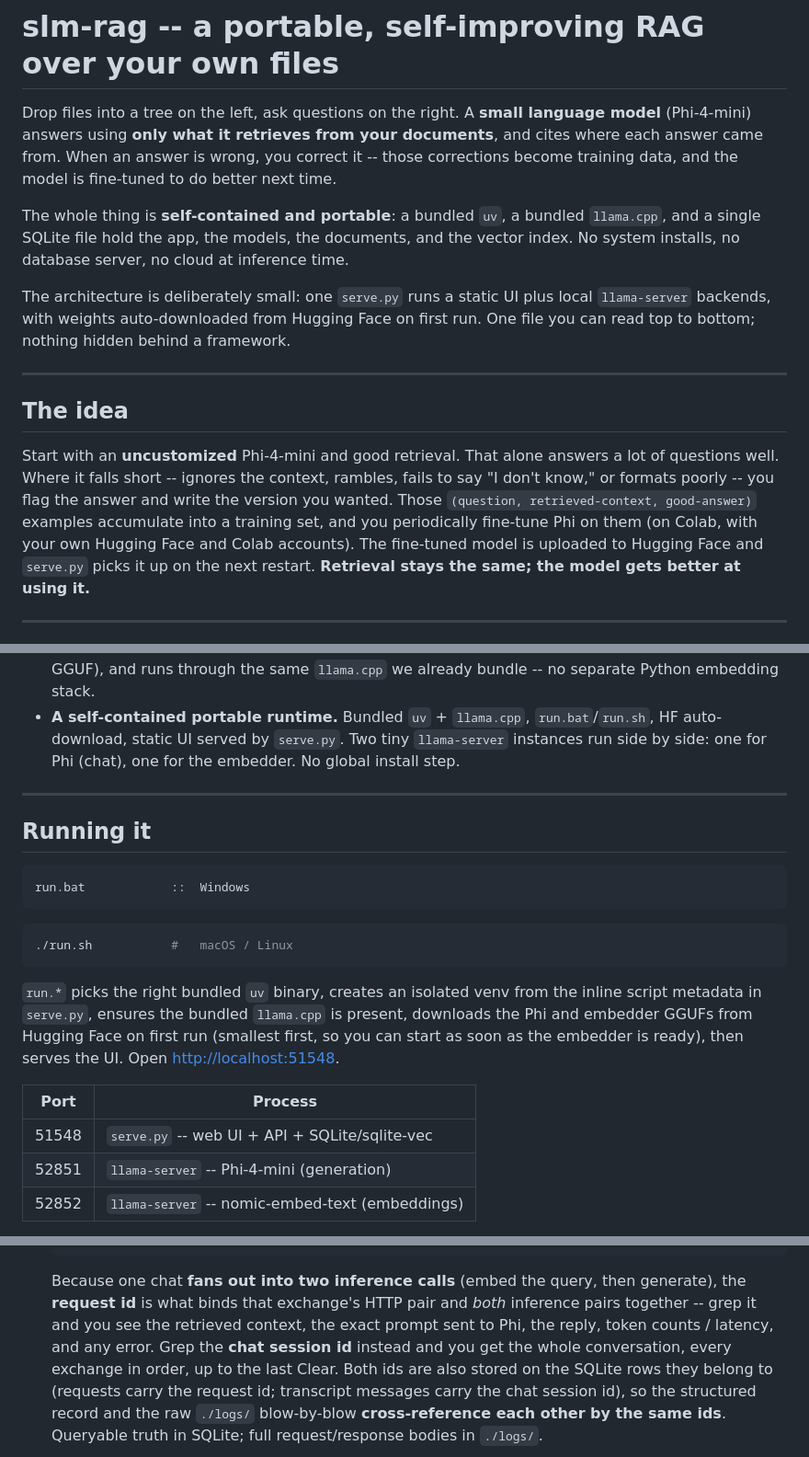
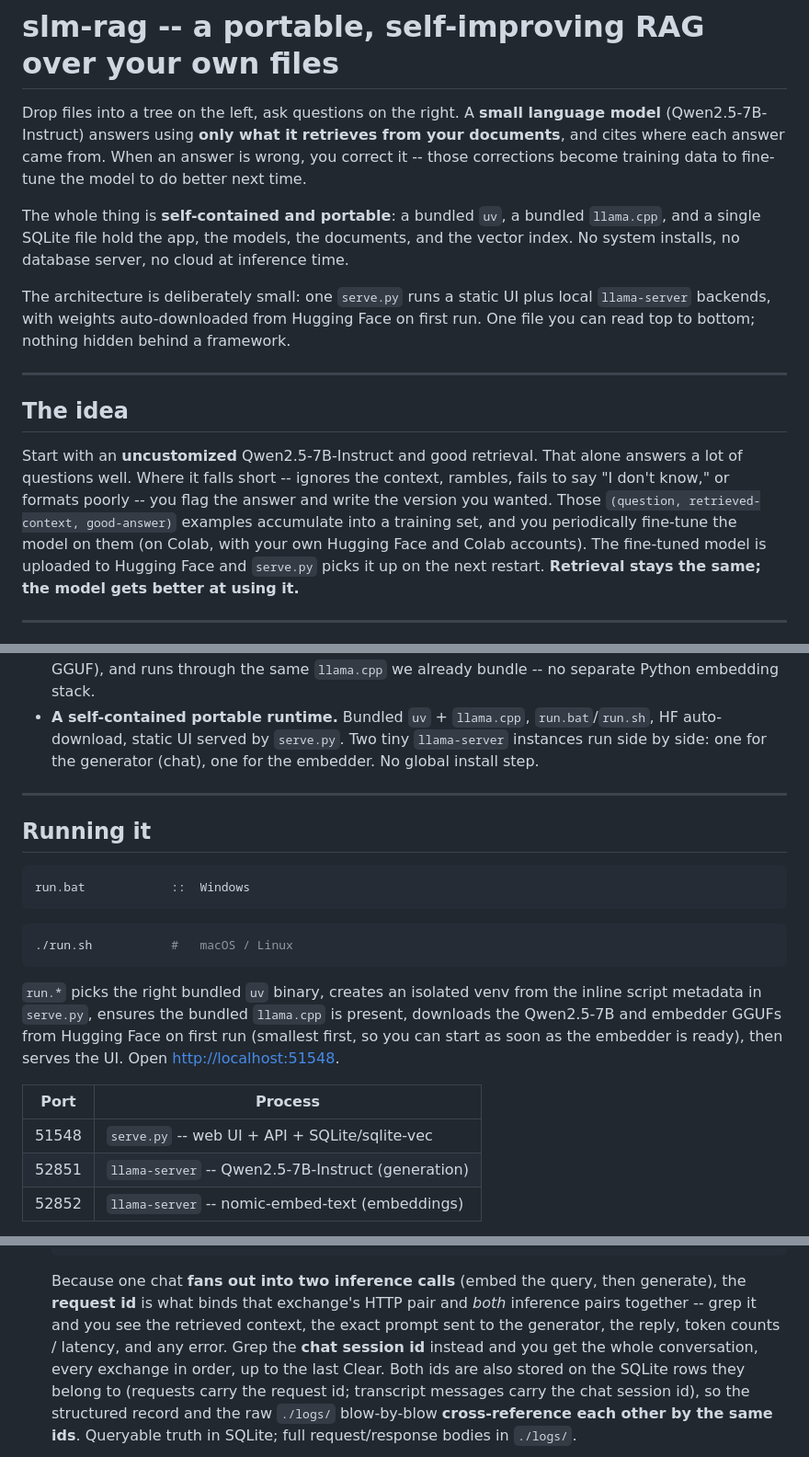
Before and after one commit to CarlFreeAiEngineer/slm-rag, a Markdown page: README.md, 3 parts joined by grey strips. Shown at 92% size. GitHub-like rendering.

```diff
--- a/README.md
+++ b/README.md
@@ -1,9 +1,9 @@
 # slm-rag -- a portable, self-improving RAG over your own files
 
 Drop files into a tree on the left, ask questions on the right. A **small language
-model** (Phi-4-mini) answers using **only what it retrieves from your documents**, and
-cites where each answer came from. When an answer is wrong, you correct it -- those
-corrections become training data, and the model is fine-tuned to do better next time.
+model** (Qwen2.5-7B-Instruct) answers using **only what it retrieves from your
+documents**, and cites where each answer came from. When an answer is wrong, you correct
+it -- those corrections become training data to fine-tune the model to do better next time.
 
 The whole thing is **self-contained and portable**: a bundled `uv`, a bundled
 `llama.cpp`, and a single SQLite file hold the app, the models, the documents, and the
@@ -17,11 +17,11 @@ One file you can read top to bottom; nothing hidden behind a framework.
 
 ## The idea
 
-Start with an **uncustomized** Phi-4-mini and good retrieval. That alone answers a lot
-of questions well. Where it falls short -- ignores the context, rambles, fails to say
-"I don't know," or formats poorly -- you flag the answer and write the version you
+Start with an **uncustomized** Qwen2.5-7B-Instruct and good retrieval. That alone answers
+a lot of questions well. Where it falls short -- ignores the context, rambles, fails to
+say "I don't know," or formats poorly -- you flag the answer and write the version you
 wanted. Those `(question, retrieved-context, good-answer)` examples accumulate into a
-training set, and you periodically fine-tune Phi on them (on Colab, with your own
+training set, and you periodically fine-tune the model on them (on Colab, with your own
 Hugging Face and Colab accounts). The fine-tuned model is uploaded to Hugging Face and
 `serve.py` picks it up on the next restart. **Retrieval stays the same; the model gets
 better at using it.**
@@ -113,7 +125,7 @@ gets it.
   Python embedding stack.
 - **A self-contained portable runtime.** Bundled `uv` + `llama.cpp`, `run.bat`/`run.sh`,
   HF auto-download, static UI served by `serve.py`. Two tiny `llama-server` instances
-  run side by side: one for Phi (chat), one for the embedder. No global install step.
+  run side by side: one for the generator (chat), one for the embedder. No global install step.
 
 ---
 
@@ -128,14 +140,14 @@ run.bat            ::  Windows
 
 `run.*` picks the right bundled `uv` binary, creates an isolated venv from the inline
 script metadata in `serve.py`, ensures the bundled `llama.cpp` is present, downloads
-the Phi and embedder GGUFs from Hugging Face on first run (smallest first, so you can
-start as soon as the embedder is ready), then serves the UI. Open
+the Qwen2.5-7B and embedder GGUFs from Hugging Face on first run (smallest first, so you
+can start as soon as the embedder is ready), then serves the UI. Open
 <http://localhost:51548>.
 
 | Port | Process |
 |------|---------|
 | 51548 | `serve.py` -- web UI + API + SQLite/sqlite-vec |
-| 52851 | `llama-server` -- Phi-4-mini (generation) |
+| 52851 | `llama-server` -- Qwen2.5-7B-Instruct (generation) |
 | 52852 | `llama-server` -- nomic-embed-text (embeddings) |
 
 **The llama.cpp backend differs per OS.** Windows has no clean package path, so the one
@@ -216,7 +228,7 @@ Two tiers, on purpose:
   Because one chat **fans out into two inference calls** (embed the query, then
   generate), the **request id** is what binds that exchange's HTTP pair and *both*
   inference pairs together -- grep it and you see the retrieved context, the exact prompt
-  sent to Phi, the reply, token counts / latency, and any error. Grep the **chat session
+  sent to the generator, the reply, token counts / latency, and any error. Grep the **chat session
   id** instead and you get the whole conversation, every exchange in order, up to the
   last Clear. Both ids are also stored on the SQLite rows they belong to (requests carry
   the request id; transcript messages carry the chat session id), so the structured
```
Also changed, not shown: other parts of README.md (+27 -15 lines), PLAN.md (+2 -2 lines).
